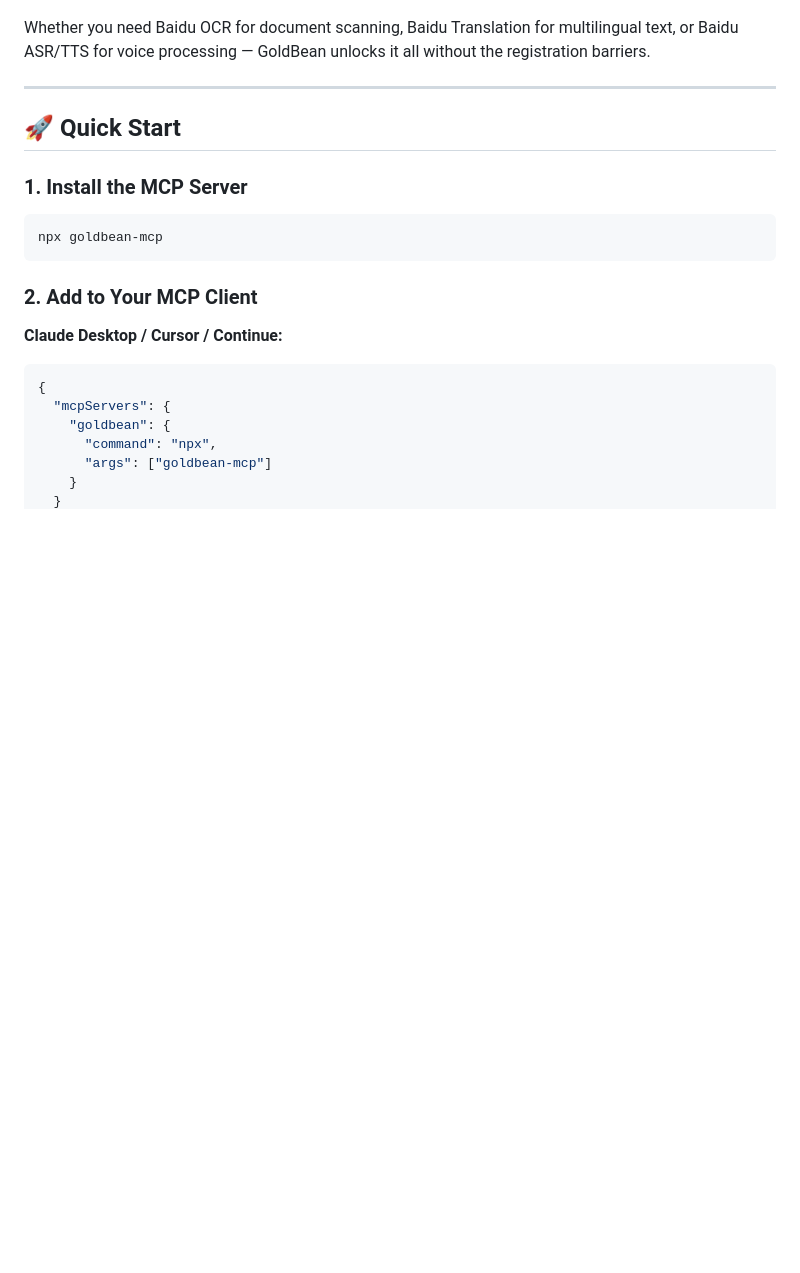
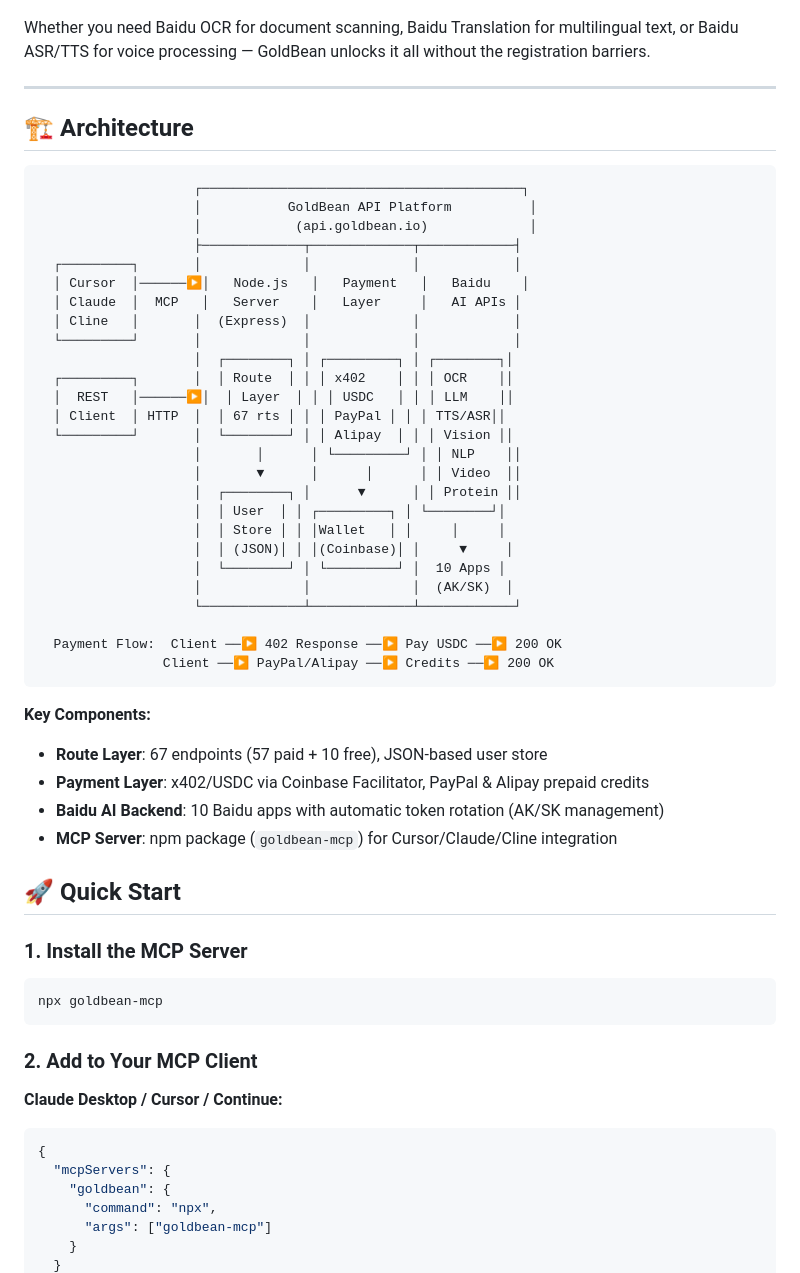
Before and after one commit to wuzenghai616-lang/goldbean, a Markdown page: README.md, the part around the change. GitHub-like rendering; blank space fills up the shorter version.

Commit message:
Add architecture diagram to README

````diff
--- a/README.md
+++ b/README.md
@@ -48,6 +48,45 @@ GoldBean is the easiest way for overseas developers to use Baidu AI APIs **witho
 Whether you need Baidu OCR for document scanning, Baidu Translation for multilingual text, or Baidu ASR/TTS for voice processing — GoldBean unlocks it all without the registration barriers.
 
 ---
+
+
+## 🏗️ Architecture
+
+```
+                    ┌─────────────────────────────────────────┐
+                    │           GoldBean API Platform          │
+                    │            (api.goldbean.io)             │
+                    ├─────────────┬─────────────┬────────────┤
+  ┌─────────┐       │             │             │            │
+  │ Cursor  │──────▶│   Node.js   │   Payment   │   Baidu    │
+  │ Claude  │  MCP   │   Server    │   Layer     │   AI APIs │
+  │ Cline   │       │  (Express)  │             │            │
+  └─────────┘       │             │             │            │
+                    │  ┌────────┐ │ ┌─────────┐ │ ┌────────┐│
+  ┌─────────┐       │  │ Route  │ │ │ x402    │ │ │ OCR    ││
+  │  REST   │──────▶│  │ Layer  │ │ │ USDC   │ │ │ LLM    ││
+  │ Client  │ HTTP  │  │ 67 rts │ │ │ PayPal │ │ │ TTS/ASR││
+  └─────────┘       │  └────────┘ │ │ Alipay  │ │ │ Vision ││
+                    │       │      │ └─────────┘ │ │ NLP    ││
+                    │       ▼      │      │      │ │ Video  ││
+                    │  ┌────────┐ │      ▼      │ │ Protein ││
+                    │  │ User  │ │ ┌─────────┐ │ └────────┘│
+                    │  │ Store │ │ │Wallet   │ │     │     │
+                    │  │ (JSON)│ │ │(Coinbase)│ │     ▼     │
+                    │  └────────┘ │ └─────────┘ │  10 Apps │
+                    │             │             │  (AK/SK)  │
+                    └─────────────┴─────────────┴────────────┘
+
+  Payment Flow:  Client ──▶ 402 Response ──▶ Pay USDC ──▶ 200 OK
+                Client ──▶ PayPal/Alipay ──▶ Credits ──▶ 200 OK
+```
+
+**Key Components:**
+
+- **Route Layer**: 67 endpoints (57 paid + 10 free), JSON-based user store
+- **Payment Layer**: x402/USDC via Coinbase Facilitator, PayPal & Alipay prepaid credits
+- **Baidu AI Backend**: 10 Baidu apps with automatic token rotation (AK/SK management)
+- **MCP Server**: npm package (`goldbean-mcp`) for Cursor/Claude/Cline integration
 
 ## 🚀 Quick Start
 
````
